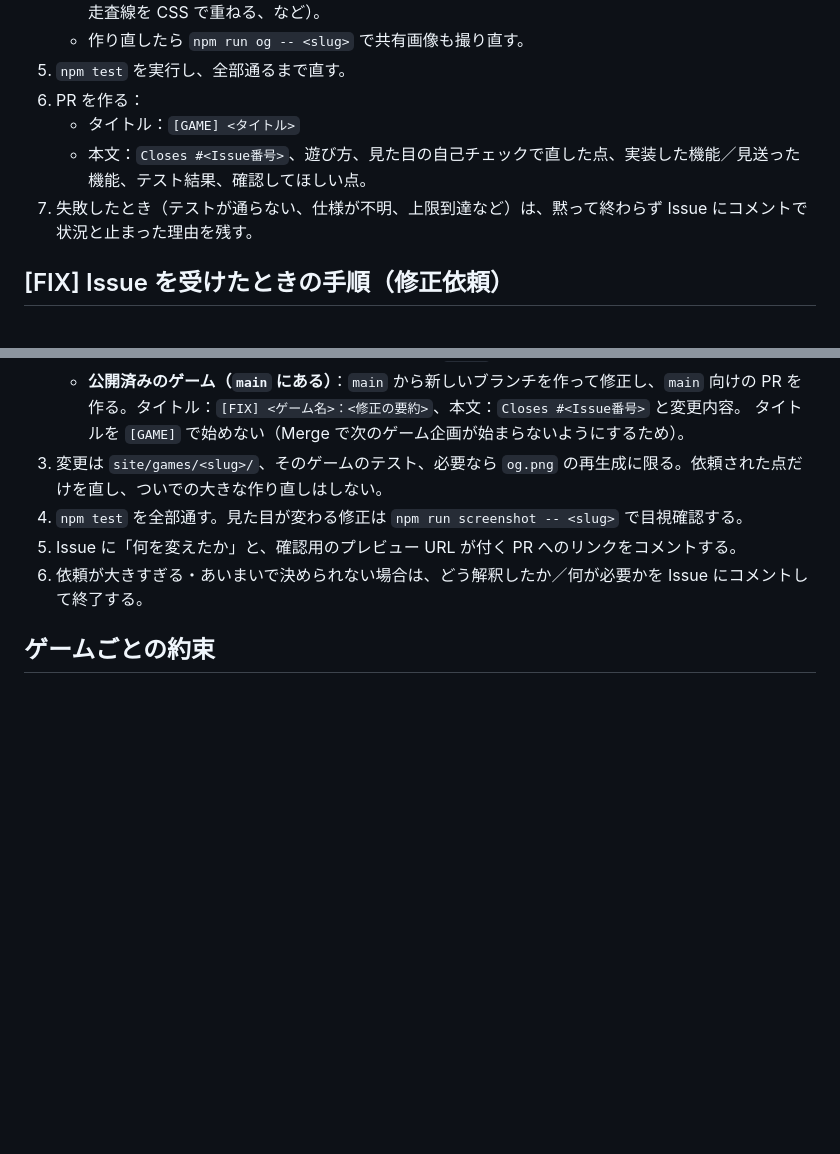
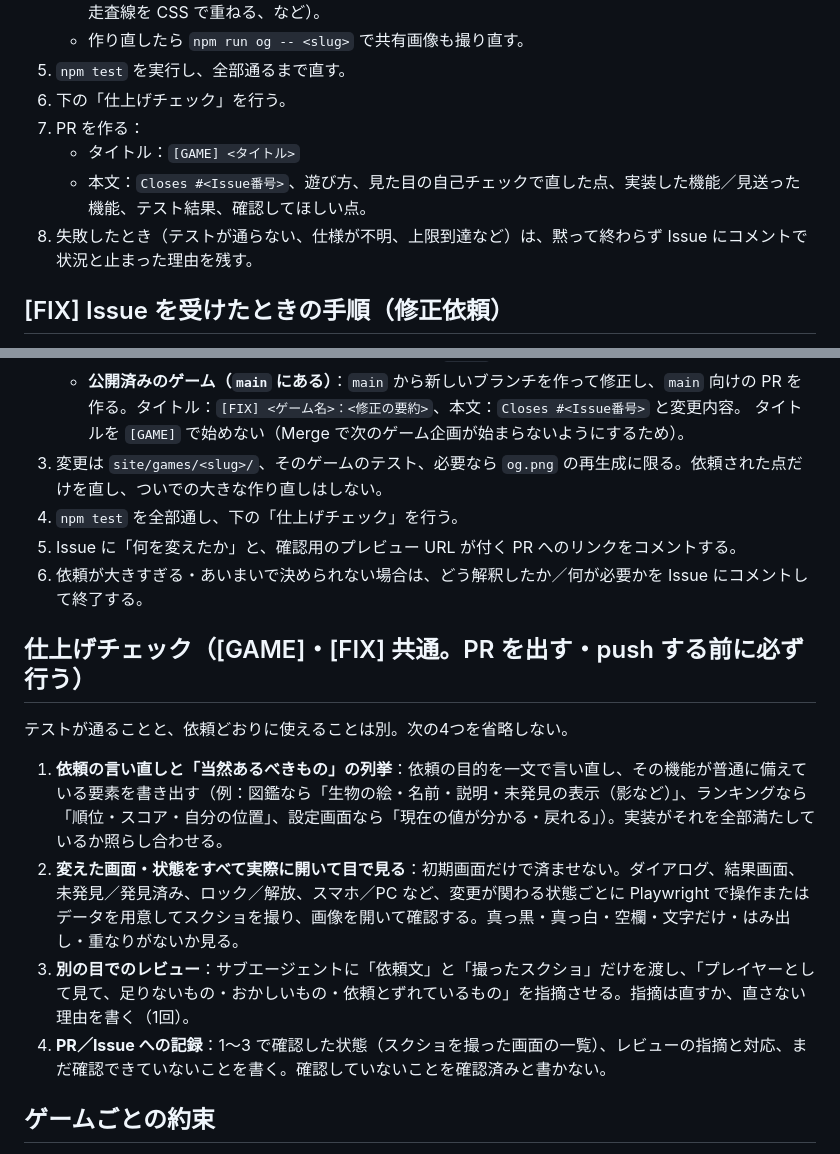
Before and after one commit to ToramaruA/game-arcade, a Markdown page: CLAUDE.md, 2 parts joined by grey strips. GitHub-like rendering; blank space fills up the shorter version.

Commit message:
Add a mandatory finishing check (expected elements, visual check of every changed state, independent review)
Co-Authored-By: Claude Opus 5.5 <noreply@anthropic.com>
Claude-Session: https://claude.ai/code/session_01MokQntdd3n6K58QCqVKUx1

```diff
--- a/CLAUDE.md
+++ b/CLAUDE.md
@@ -26,10 +26,11 @@ AIが企画したゲームを Claude Code が作り、人が遊んで承認（Me
    - 絵は外部素材を使わず、Canvas・SVG・CSS で描く（ドット絵を Canvas に描く、ブラウン管風の走査線を CSS で重ねる、など）。
    - 作り直したら `npm run og -- <slug>` で共有画像も撮り直す。
 5. `npm test` を実行し、全部通るまで直す。
-6. PR を作る：
+6. 下の「仕上げチェック」を行う。
+7. PR を作る：
    - タイトル：`[GAME] <タイトル>`
    - 本文：`Closes #<Issue番号>`、遊び方、見た目の自己チェックで直した点、実装した機能／見送った機能、テスト結果、確認してほしい点。
-7. 失敗したとき（テストが通らない、仕様が不明、上限到達など）は、黙って終わらず Issue にコメントで状況と止まった理由を残す。
+8. 失敗したとき（テストが通らない、仕様が不明、上限到達など）は、黙って終わらず Issue にコメントで状況と止まった理由を残す。
 
 ## [FIX] Issue を受けたときの手順（修正依頼）
 タイトルは `[FIX] <ゲーム名>：<直してほしいこと>` の形。人がスマホから短く書くので、本文が空でも意図を汲んで進める。
@@ -42,9 +43,16 @@ AIが企画したゲームを Claude Code が作り、人が遊んで承認（Me
    - **公開済みのゲーム（`main` にある）**：`main` から新しいブランチを作って修正し、`main` 向けの PR を作る。タイトル：`[FIX] <ゲーム名>：<修正の要約>`、本文：`Closes #<Issue番号>` と変更内容。
      タイトルを `[GAME]` で始めない（Merge で次のゲーム企画が始まらないようにするため）。
 3. 変更は `site/games/<slug>/`、そのゲームのテスト、必要なら `og.png` の再生成に限る。依頼された点だけを直し、ついでの大きな作り直しはしない。
-4. `npm test` を全部通す。見た目が変わる修正は `npm run screenshot -- <slug>` で目視確認する。
+4. `npm test` を全部通し、下の「仕上げチェック」を行う。
 5. Issue に「何を変えたか」と、確認用のプレビュー URL が付く PR へのリンクをコメントする。
 6. 依頼が大きすぎる・あいまいで決められない場合は、どう解釈したか／何が必要かを Issue にコメントして終了する。
+
+## 仕上げチェック（[GAME]・[FIX] 共通。PR を出す・push する前に必ず行う）
+テストが通ることと、依頼どおりに使えることは別。次の4つを省略しない。
+1. **依頼の言い直しと「当然あるべきもの」の列挙**：依頼の目的を一文で言い直し、その機能が普通に備えている要素を書き出す（例：図鑑なら「生物の絵・名前・説明・未発見の表示（影など）」、ランキングなら「順位・スコア・自分の位置」、設定画面なら「現在の値が分かる・戻れる」）。実装がそれを全部満たしているか照らし合わせる。
+2. **変えた画面・状態をすべて実際に開いて目で見る**：初期画面だけで済ませない。ダイアログ、結果画面、未発見／発見済み、ロック／解放、スマホ／PC など、変更が関わる状態ごとに Playwright で操作またはデータを用意してスクショを撮り、画像を開いて確認する。真っ黒・真っ白・空欄・文字だけ・はみ出し・重なりがないか見る。
+3. **別の目でのレビュー**：サブエージェントに「依頼文」と「撮ったスクショ」だけを渡し、「プレイヤーとして見て、足りないもの・おかしいもの・依頼とずれているもの」を指摘させる。指摘は直すか、直さない理由を書く（1回）。
+4. **PR／Issue への記録**：1〜3 で確認した状態（スクショを撮った画面の一覧）、レビューの指摘と対応、まだ確認できていないことを書く。確認していないことを確認済みと書かない。
 
 ## ゲームごとの約束
 - 各ゲームは単独の作品。`/games/<slug>/` を開くだけで遊べ、独自のタイトル・説明・見た目・`og.png` を持つ。
```
Also changed, not shown: docs/operations.md (+1 -0 lines).
